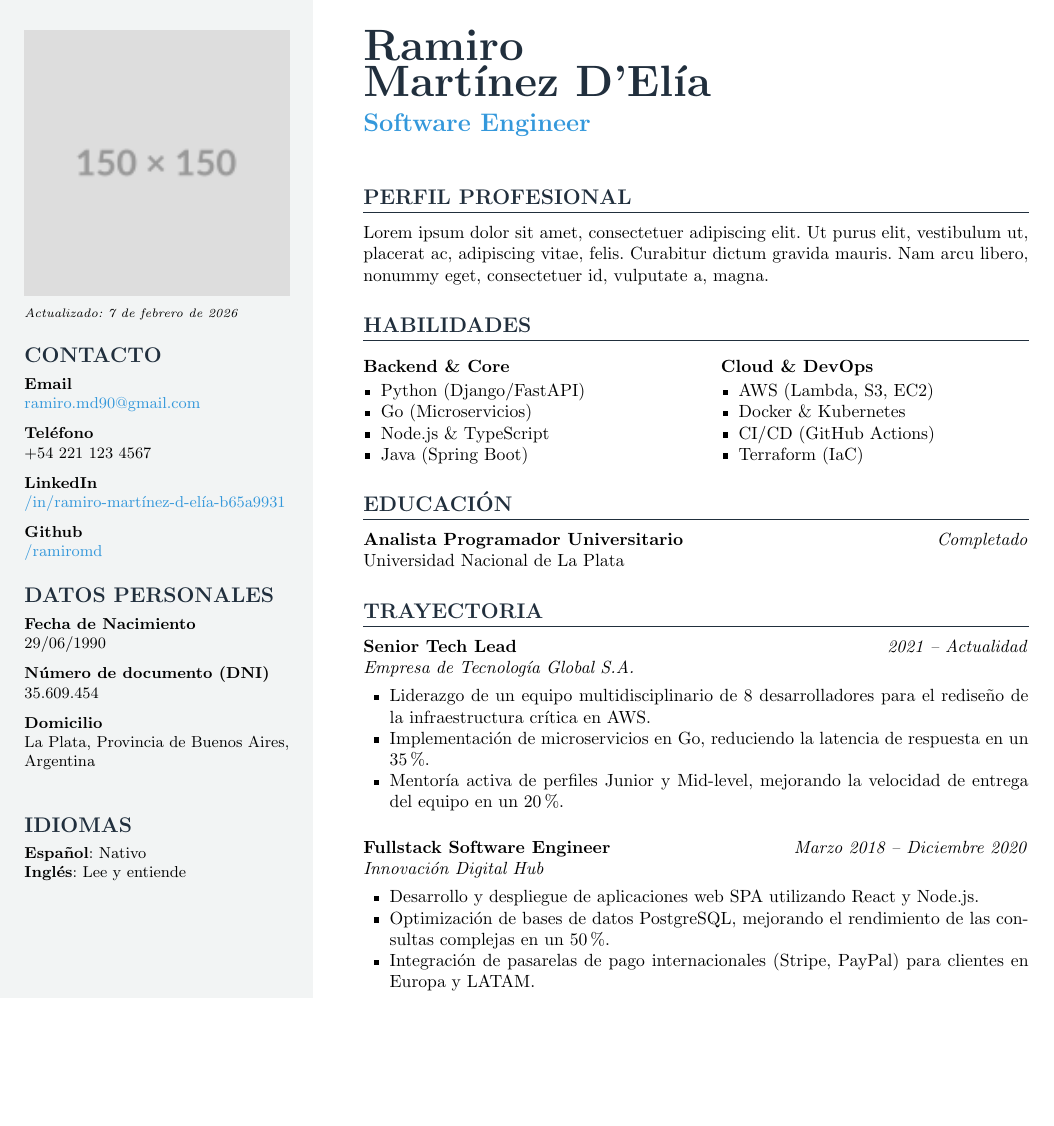
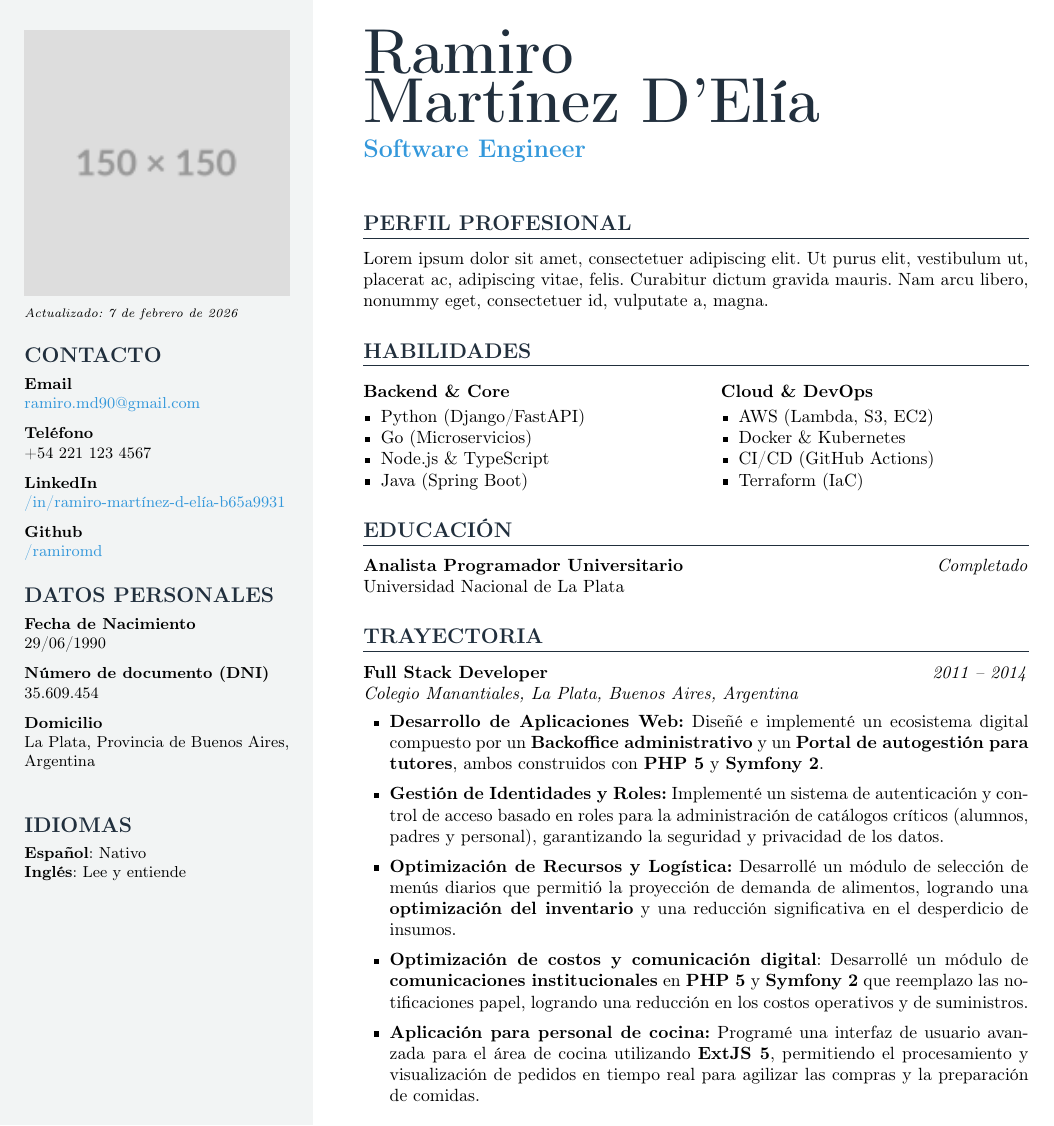
Before and after one commit to ramiromd/resume, a LaTeX CV (resume-paracol.tex, which reads experience/00-manantiales.tex): the whole page. Compiled offline with pdfLaTeX.

Commit message:
Add job position

```diff
--- /dev/null
+++ b/experience/00-manantiales.tex
@@ -0,0 +1,16 @@
+% !TEX encoding = UTF-8
+\cvJobPosition{Full Stack Developer}{2011}{2014}{Colegio Manantiales, La Plata, Buenos Aires, Argentina}{
+	\begin{itemize}[itemsep=1pt, topsep=4pt, leftmargin=15pt]
+		\item \textbf{Desarrollo de Aplicaciones Web:} Diseñé e implementé un ecosistema digital compuesto por un \textbf{Backoffice administrativo} y un \textbf{Portal de autogestión para tutores}, ambos construidos con \textbf{PHP 5} y \textbf{Symfony 2}.
+
+		\item \textbf{Gestión de Identidades y Roles:} Implementé un sistema de autenticación y control de acceso basado en roles para la administración de catálogos críticos (alumnos, padres y personal), garantizando la seguridad y privacidad de los datos.
+
+		\item \textbf{Optimización de Recursos y Logística:} Desarrollé un módulo de selección de menús diarios que permitió la proyección de demanda de alimentos, logrando una \textbf{optimización del inventario} y una reducción significativa en el desperdicio de insumos.
+
+		\item \textbf{Optimización de costos y comunicación digital}: Desarrollé un módulo de \textbf{comunicaciones institucionales} en \textbf{PHP 5} y \textbf{Symfony 2} que reemplazo las notificaciones papel, logrando una reducción en los costos operativos y de suministros.
+
+		\item \textbf{Aplicación para personal de cocina:} Programé una interfaz de usuario avanzada para el área de cocina utilizando \textbf{ExtJS 5}, permitiendo el procesamiento y visualización de pedidos en tiempo real para agilizar las compras y la preparación de comidas.
+
+	\end{itemize}
+}
+\vspace{10pt}
--- a/resume-paracol.tex
+++ b/resume-paracol.tex
@@ -1,8 +1,9 @@
 \documentclass[10pt,a4paper]{article}
 
 % Paquetes fundamentales
-\usepackage[utf8]{inputenc}
-\usepackage[spanish]{babel}
+\usepackage[utf8]{inputenc} % Allows inputting special characters directly
+\usepackage[T1]{fontenc}    % Better font encoding for accented characters
+\usepackage[spanish]{babel} % Handles Spanish hyphenation and terminology
 \usepackage[margin=0cm, top=0cm, bottom=0cm, left=0cm, right=0.5cm]{geometry} % Margenes del documento
 \usepackage{enumitem}              % Para listas personalizadas
 \usepackage{hyperref}              % Para enlaces a LinkedIn o Email
@@ -129,28 +131,13 @@
 
 	\section{Trayectoria}
 	% Puesto 1
-	\cvJobPosition{Senior Tech Lead}{2021}{Actualidad}{Empresa de Tecnología Global S.A.}{
-		\begin{itemize}[noitemsep, topsep=4pt, leftmargin=15pt]
-		\item Liderazgo de un equipo multidisciplinario de 8 desarrolladores para el rediseño de la infraestructura crítica en AWS.
-		\item Implementación de microservicios en Go, reduciendo la latencia de respuesta en un 35\%.
-		\item Mentoría activa de perfiles Junior y Mid-level, mejorando la velocidad de entrega del equipo en un 20\%.
-	\end{itemize}}
-
-	\vspace{10pt}
-
-	% Puesto 2
-	\textbf{Fullstack Software Engineer} \hfill \textit{Marzo 2018 -- Diciembre 2020} \\
-	\textit{Innovación Digital Hub}
-	\begin{itemize}[noitemsep, topsep=4pt, leftmargin=15pt]
-		\item Desarrollo y despliegue de aplicaciones web SPA utilizando React y Node.js.
-		\item Optimización de bases de datos PostgreSQL, mejorando el rendimiento de las consultas complejas en un 50\%.
-		\item Integración de pasarelas de pago internacionales (Stripe, PayPal) para clientes en Europa y LATAM.
-	\end{itemize}
+	\input{experience/00-manantiales}
 
 	% TODO: Didn't work
 	% Forzamos que la página se mantenga abierta hasta el final
 	%\vspace*{\fill}\null
 	%\miFirma
+	%\input{example}
 	\end{paracol}
 
 
```
Also changed, not shown: example.tex (added, +1 -0 lines), resume-paracol.tex (1 more changed lines).
